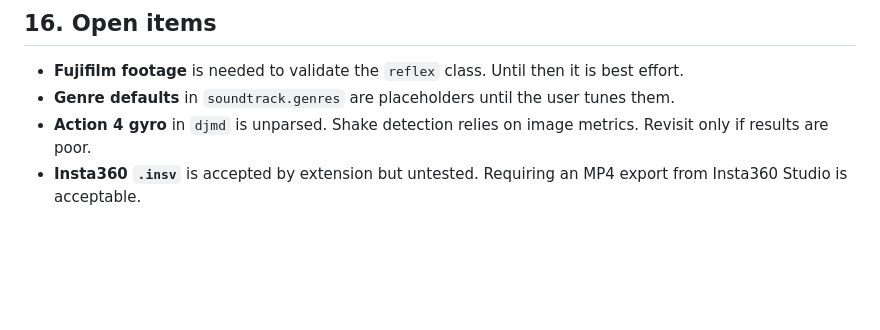
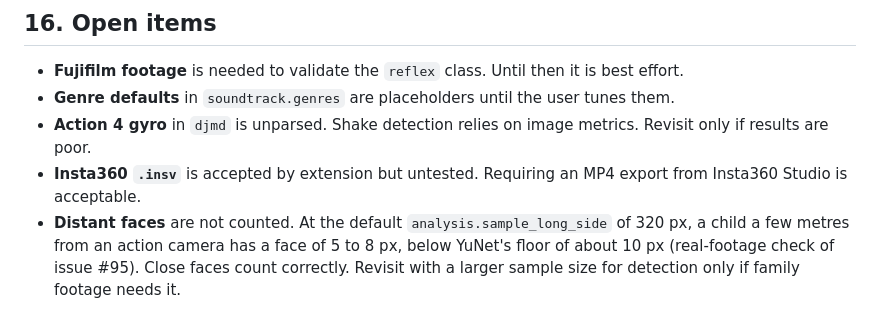
Before and after one commit to Stevesibilia/autocut, a Markdown page: SPEC.md, the part around the change. GitHub-like rendering; blank space fills up the shorter version.

Commit message:
docs(spec): note that distant faces are not counted
The real-footage check for issue #95 showed that YuNet misses faces below about 10 px, which at the 320 px sample size means a child a few metres from the camera.

Refs: Stevesibilia/autocut#95
Assisted-by: claude-code/claude-opus-5-5
Co-Authored-By: Claude Opus 5.5 <noreply@anthropic.com>

```diff
--- a/SPEC.md
+++ b/SPEC.md
@@ -539,3 +539,4 @@ Stopping after M2 to use the tool on real footage before continuing is expected.
 - **Genre defaults** in `soundtrack.genres` are placeholders until the user tunes them.
 - **Action 4 gyro** in `djmd` is unparsed. Shake detection relies on image metrics. Revisit only if results are poor.
 - **Insta360 `.insv`** is accepted by extension but untested. Requiring an MP4 export from Insta360 Studio is acceptable.
+- **Distant faces** are not counted. At the default `analysis.sample_long_side` of 320 px, a child a few metres from an action camera has a face of 5 to 8 px, below YuNet's floor of about 10 px (real-footage check of issue #95). Close faces count correctly. Revisit with a larger sample size for detection only if family footage needs it.
```
